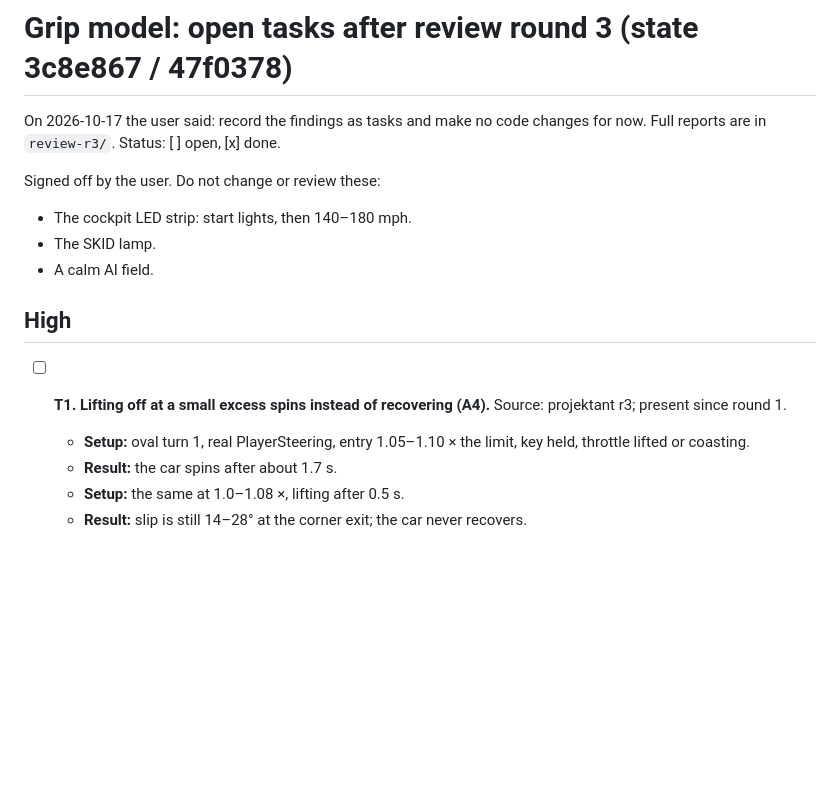
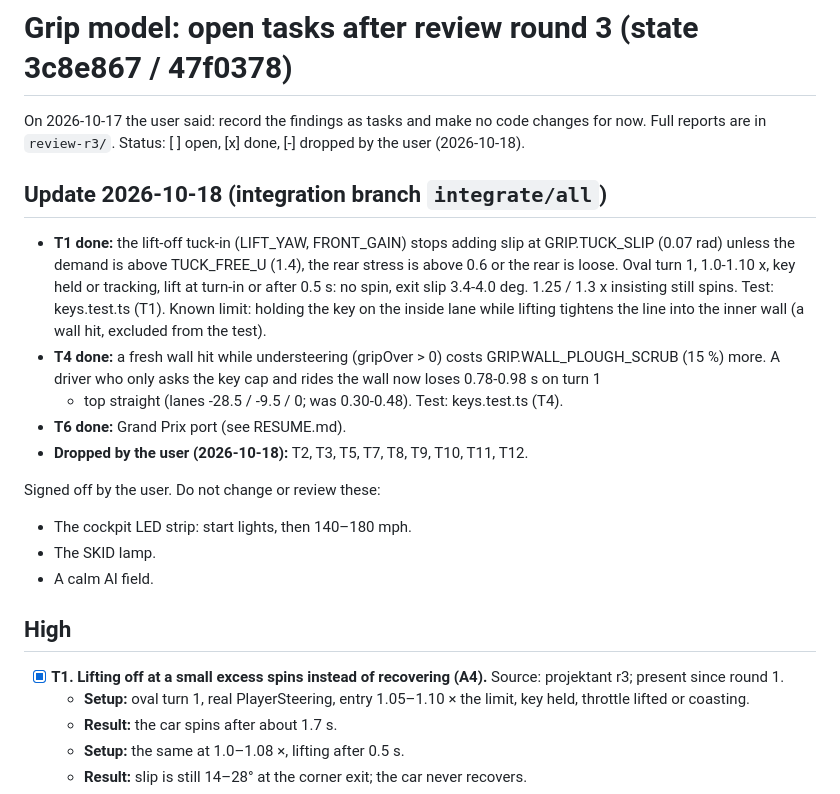
Before and after one commit to luke-moonweb/Petrol-Rush, a Markdown page: docs/grip-model/TASKS.md, the part around one of its changes. Drawn GitHub-style; blank space fills up the shorter version.

Commit message:
Mark the grip tasks the user dropped
Co-Authored-By: Claude Opus 5.5 <noreply@anthropic.com>

```diff
--- a/docs/grip-model/TASKS.md
+++ b/docs/grip-model/TASKS.md
@@ -1,7 +1,20 @@
 # Grip model: open tasks after review round 3 (state 3c8e867 / 47f0378)
 
 On 2026-10-17 the user said: record the findings as tasks and make no code changes for now.
-Full reports are in `review-r3/`. Status: [ ] open, [x] done.
+Full reports are in `review-r3/`. Status: [ ] open, [x] done, [-] dropped by the user (2026-10-18).
+
+## Update 2026-10-18 (integration branch `integrate/all`)
+- **T1 done:** the lift-off tuck-in (LIFT_YAW, FRONT_GAIN) stops adding slip at GRIP.TUCK_SLIP
+  (0.07 rad) unless the demand is above TUCK_FREE_U (1.4), the rear stress is above 0.6 or the rear
+  is loose. Oval turn 1, 1.0-1.10 x, key held or tracking, lift at turn-in or after 0.5 s: no spin,
+  exit slip 3.4-4.0 deg. 1.25 / 1.3 x insisting still spins. Test: keys.test.ts (T1). Known limit:
+  holding the key on the inside lane while lifting tightens the line into the inner wall (a wall
+  hit, excluded from the test).
+- **T4 done:** a fresh wall hit while understeering (gripOver > 0) costs GRIP.WALL_PLOUGH_SCRUB
+  (15 %) more. A driver who only asks the key cap and rides the wall now loses 0.78-0.98 s on turn 1
+  + top straight (lanes -28.5 / -9.5 / 0; was 0.30-0.48). Test: keys.test.ts (T4).
+- **T6 done:** Grand Prix port (see RESUME.md).
+- **Dropped by the user (2026-10-18):** T2, T3, T5, T7, T8, T9, T10, T11, T12.
 
 Signed off by the user. Do not change or review these:
 - The cockpit LED strip: start lights, then 140–180 mph.
@@ -9,7 +22,7 @@ Signed off by the user. Do not change or review these:
 - A calm AI field.
 
 ## High
-- [ ] **T1. Lifting off at a small excess spins instead of recovering (A4).** Source: projektant r3;
+- [x] **T1. Lifting off at a small excess spins instead of recovering (A4).** Source: projektant r3;
   present since round 1.
   - **Setup:** oval turn 1, real PlayerSteering, entry 1.05–1.10 × the limit, key held, throttle
     lifted or coasting.
```
Also changed, not shown: other parts of docs/grip-model/TASKS.md (+11 -11 lines).
